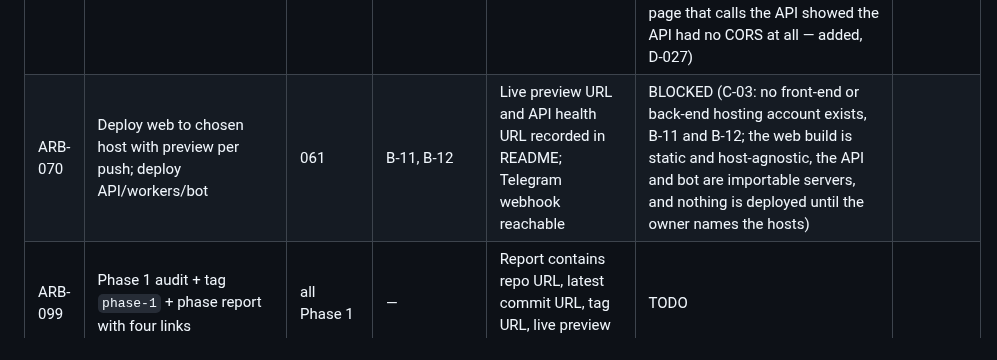
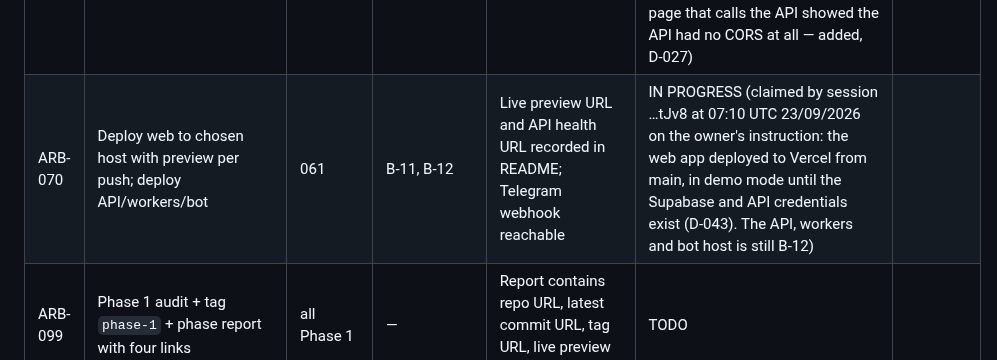
Before and after one commit to logiagenesis/bpomax, a Markdown page: docs/04-PROJECT-BOARD.md, the part around the change. Rendered like a GitHub page.

Commit message:
ARB-070: claim on the board before work starts
Co-Authored-By: Claude Opus 5.5 <noreply@anthropic.com>
Claude-Session: https://claude.ai/code/session_01YBQpZVTssMJf4GkARjtJv8

```diff
--- a/docs/04-PROJECT-BOARD.md
+++ b/docs/04-PROJECT-BOARD.md
@@ -41,7 +41,7 @@ Blocker references point to 02-BLOCKERS.md.
 | ARB-060 | Web design system (tokens, components, 380 px responsive, UK English, DD/MM/YYYY) | 002 | D-11 | Style guide page renders every component; Playwright visual snapshot stored | DONE (`style-guide.html` shows every class in `components.css`, checked by Playwright; snapshots at 1280 px and 380 px are stored; each control is audited in `docs/audit/style-guide.md`. The primary colour is provisional and the secondary is still missing — D-11, SOFT; they are one-line token changes. The snapshots failed in CI run 19; fixed in 9cad7b7 and passing on the runner from run 24 — D-026) | d8185f9 |
 | ARB-061 | Pages: login, dashboard, feed, approvals, settings (accounts, scanners, margin rules, fee table, FX, live-mode switch with confirm) | 060, 044 | — | Every button audited per 05; Playwright covers every button and form | DONE (six pages on the design system with their API routes: sign-in by Supabase's password grant verified server-side, dashboard figures with a formula per field, feed with Queue bid, approvals with confirm / edit / reason and bulk, settings with the live-mode switch behind a confirmation and the blockers listed, margin rules, fee table with provenance, account plan, scanners, Telegram link; one validation function per form shared by page and API; docs/audit/<page>.md for every control; 79 Playwright tests, 25 route tests against real Postgres, 6 mutants caught; D-035. Signing in for real waits on B-06, V-03) | 3e72a7e |
 | ARB-062 | Audit log page | 014, 060 | — | Filter by type/date/actor; export CSV | DONE (filter by type, whole SAST days, actor chosen from the people in the log, and outcome; server-side CSV export scoped by RLS and capped at 10 000 rows; 18 Playwright tests; control table in docs/audit/audit-log.md. The API export and actor list are session …iZW8GE's `63a9506`, taken with credit. Building the first page that calls the API showed the API had no CORS at all — added, D-027) | 39d4f39 (merged as 5189e9f) |
-| ARB-070 | Deploy web to chosen host with preview per push; deploy API/workers/bot | 061 | B-11, B-12 | Live preview URL and API health URL recorded in README; Telegram webhook reachable | BLOCKED (C-03: no front-end or back-end hosting account exists, B-11 and B-12; the web build is static and host-agnostic, the API and bot are importable servers, and nothing is deployed until the owner names the hosts) | |
+| ARB-070 | Deploy web to chosen host with preview per push; deploy API/workers/bot | 061 | B-11, B-12 | Live preview URL and API health URL recorded in README; Telegram webhook reachable | IN PROGRESS (claimed by session …tJv8 at 07:10 UTC 23/09/2026 on the owner's instruction: the web app deployed to Vercel from main, in demo mode until the Supabase and API credentials exist (D-043). The API, workers and bot host is still B-12) | |
 | ARB-099 | Phase 1 audit + tag `phase-1` + phase report with four links | all Phase 1 | — | Report contains repo URL, latest commit URL, tag URL, live preview URL | TODO | |
 
 ## Phase 2 — Contact, discovery, brief, sourcing
```
